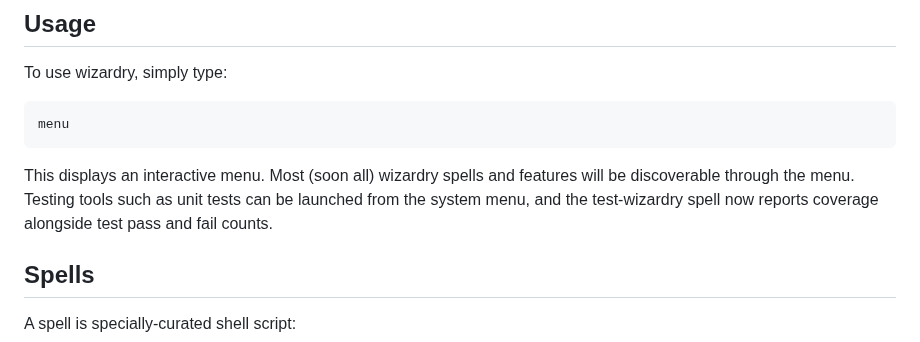
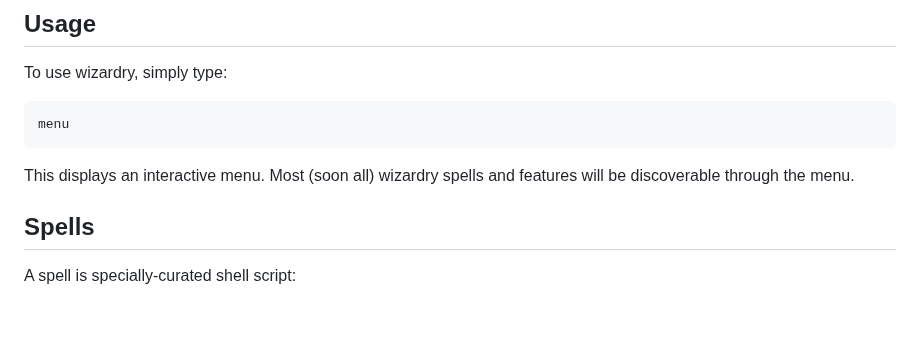
Before and after one commit to andersaamodt/wizardry, a Markdown page: README.md, the part around the change. GitHub-like rendering; blank space fills up the shorter version.

Commit message:
Update README to simplify menu description
Removed mention of testing tools and coverage from menu description.

````diff
--- a/README.md
+++ b/README.md
@@ -52,7 +52,7 @@ To use wizardry, simply type:
 ```
 menu
 ```
-This displays an interactive menu. Most (soon all) wizardry spells and features will be discoverable through the menu. Testing tools such as unit tests can be launched from the system menu, and the test-wizardry spell now reports coverage alongside test pass and fail counts.
+This displays an interactive menu. Most (soon all) wizardry spells and features will be discoverable through the menu.
 
 ## Spells
 
````
